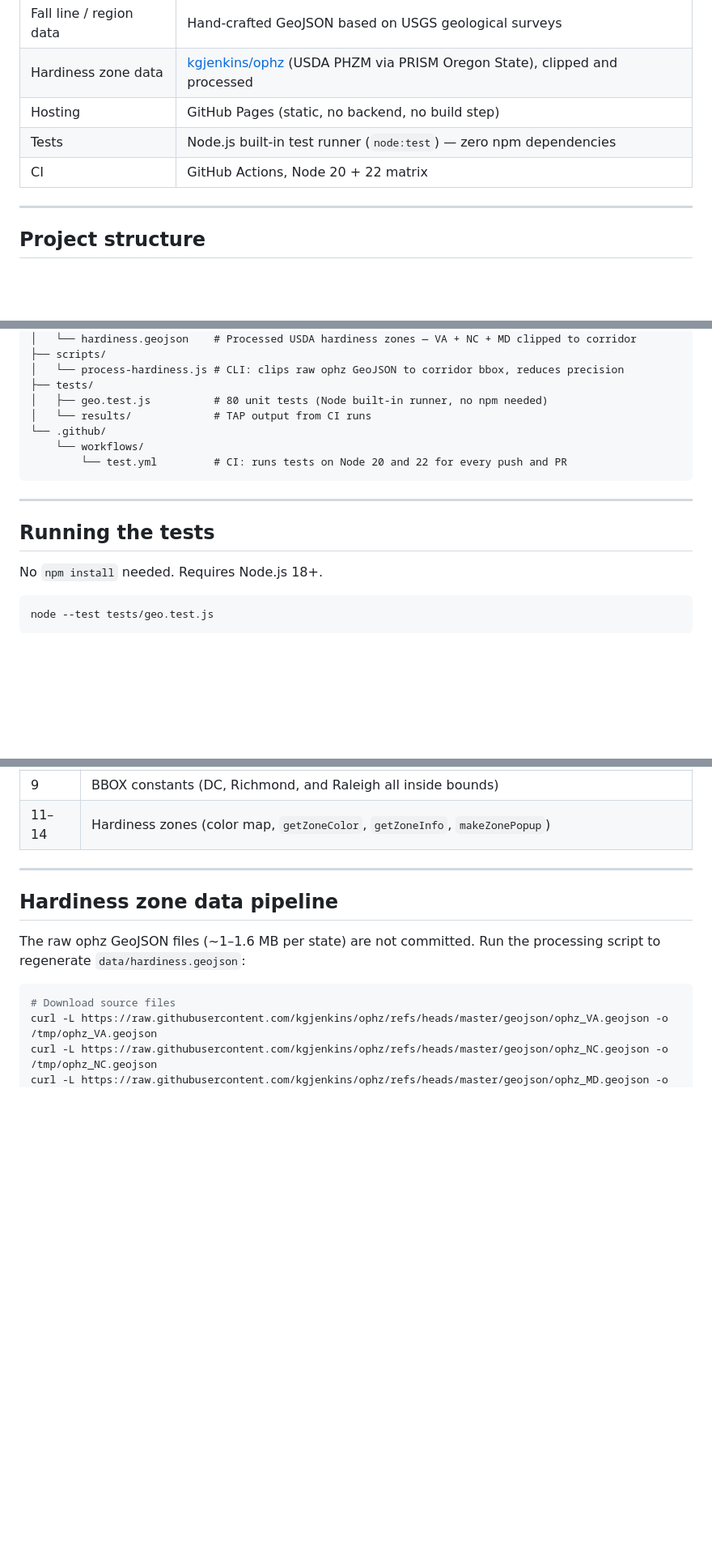
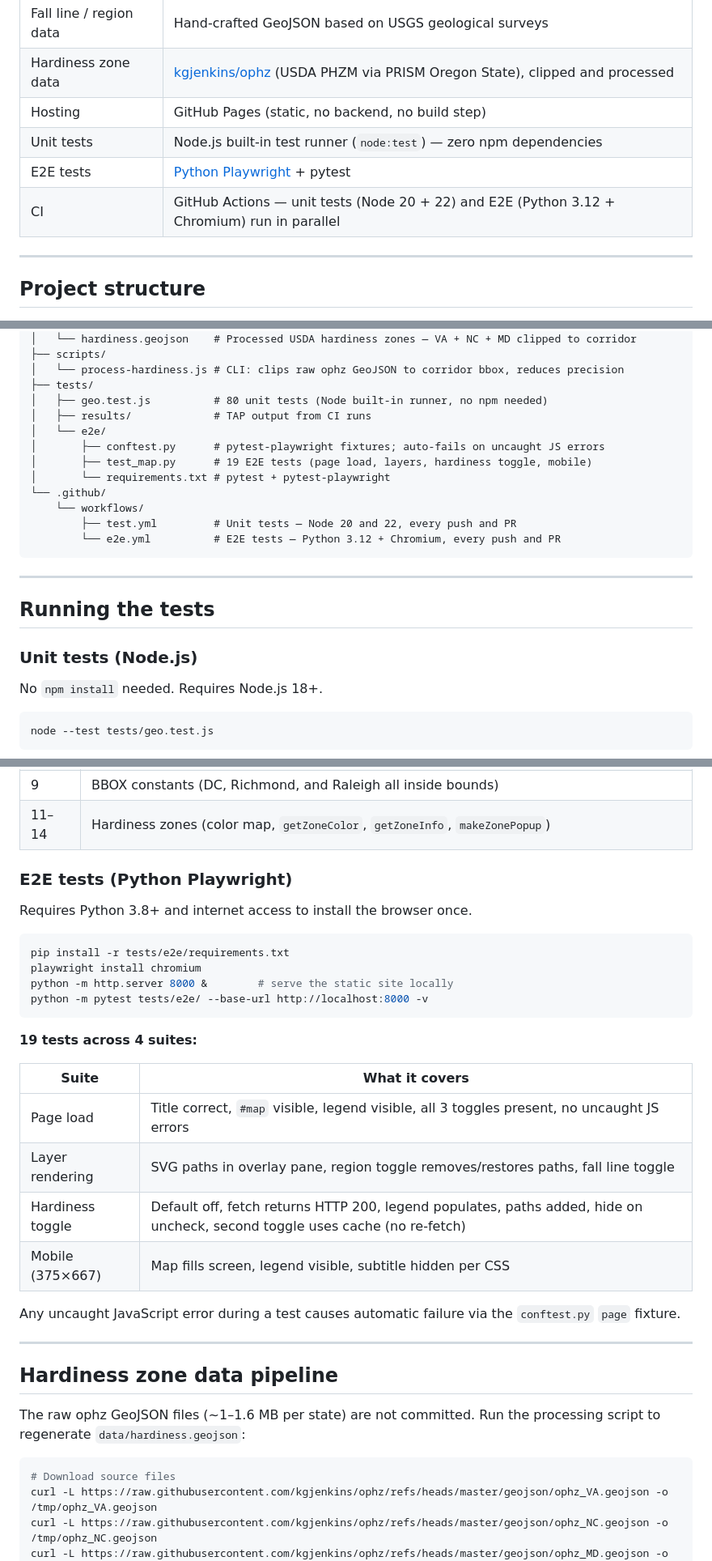
Before and after one commit to loobo07/loobo07.github.io, a Markdown page: README.md, 3 parts joined by grey strips. Shown at 81% size. Rendered like a GitHub page; blank space fills up the shorter version.

Commit message:
Update README: add E2E test suite docs and updated stack/structure
- Stack table: add Python Playwright and parallel CI workflows
- Project structure: add tests/e2e/ and .github/workflows/e2e.yml
- Running tests: split into unit (Node) and E2E (Python Playwright) sections
  with local run instructions and suite breakdown tables

https://claude.ai/code/session_01BZRoYhv2C5khGAuVwnUCgT

````diff
--- a/README.md
+++ b/README.md
@@ -39,8 +39,9 @@ Washington DC, Richmond VA, and Raleigh NC all sit at or near the fall line. Eac
 | Fall line / region data | Hand-crafted GeoJSON based on USGS geological surveys |
 | Hardiness zone data | [kgjenkins/ophz](https://github.com/kgjenkins/ophz) (USDA PHZM via PRISM Oregon State), clipped and processed |
 | Hosting | GitHub Pages (static, no backend, no build step) |
-| Tests | Node.js built-in test runner (`node:test`) — zero npm dependencies |
-| CI | GitHub Actions, Node 20 + 22 matrix |
+| Unit tests | Node.js built-in test runner (`node:test`) — zero npm dependencies |
+| E2E tests | [Python Playwright](https://playwright.dev/python/) + pytest |
+| CI | GitHub Actions — unit tests (Node 20 + 22) and E2E (Python 3.12 + Chromium) run in parallel |
 
 ---
 
@@ -61,15 +62,22 @@ Washington DC, Richmond VA, and Raleigh NC all sit at or near the fall line. Eac
 │   └── process-hardiness.js # CLI: clips raw ophz GeoJSON to corridor bbox, reduces precision
 ├── tests/
 │   ├── geo.test.js          # 80 unit tests (Node built-in runner, no npm needed)
-│   └── results/             # TAP output from CI runs
+│   ├── results/             # TAP output from CI runs
+│   └── e2e/
+│       ├── conftest.py      # pytest-playwright fixtures; auto-fails on uncaught JS errors
+│       ├── test_map.py      # 19 E2E tests (page load, layers, hardiness toggle, mobile)
+│       └── requirements.txt # pytest + pytest-playwright
 └── .github/
     └── workflows/
-        └── test.yml         # CI: runs tests on Node 20 and 22 for every push and PR
+        ├── test.yml         # Unit tests — Node 20 and 22, every push and PR
+        └── e2e.yml          # E2E tests — Python 3.12 + Chromium, every push and PR
 ```
 
 ---
 
 ## Running the tests
+
+### Unit tests (Node.js)
 
 No `npm install` needed. Requires Node.js 18+.
 
@@ -91,6 +99,28 @@ node --test tests/geo.test.js
 | 8 | `haversineKm()` (identity, Richmond→DC distance, symmetry) |
 | 9 | BBOX constants (DC, Richmond, and Raleigh all inside bounds) |
 | 11–14 | Hardiness zones (color map, `getZoneColor`, `getZoneInfo`, `makeZonePopup`) |
+
+### E2E tests (Python Playwright)
+
+Requires Python 3.8+ and internet access to install the browser once.
+
+```bash
+pip install -r tests/e2e/requirements.txt
+playwright install chromium
+python -m http.server 8000 &        # serve the static site locally
+python -m pytest tests/e2e/ --base-url http://localhost:8000 -v
+```
+
+**19 tests across 4 suites:**
+
+| Suite | What it covers |
+|---|---|
+| Page load | Title correct, `#map` visible, legend visible, all 3 toggles present, no uncaught JS errors |
+| Layer rendering | SVG paths in overlay pane, region toggle removes/restores paths, fall line toggle |
+| Hardiness toggle | Default off, fetch returns HTTP 200, legend populates, paths added, hide on uncheck, second toggle uses cache (no re-fetch) |
+| Mobile (375×667) | Map fills screen, legend visible, subtitle hidden per CSS |
+
+Any uncaught JavaScript error during a test causes automatic failure via the `conftest.py` `page` fixture.
 
 ---
 
````
